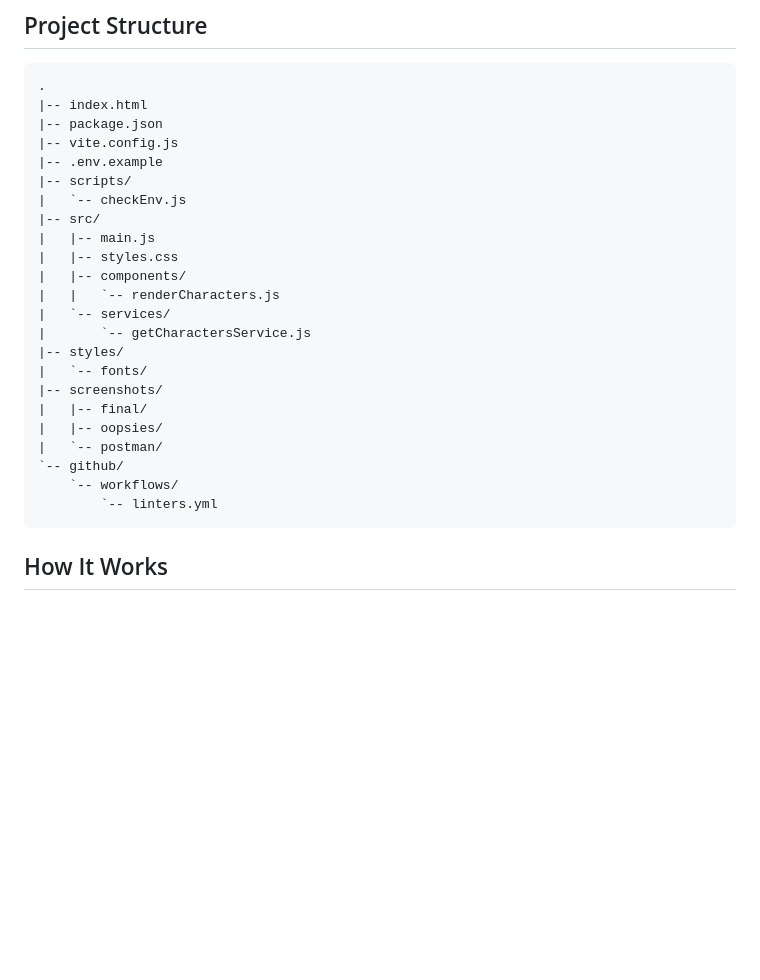
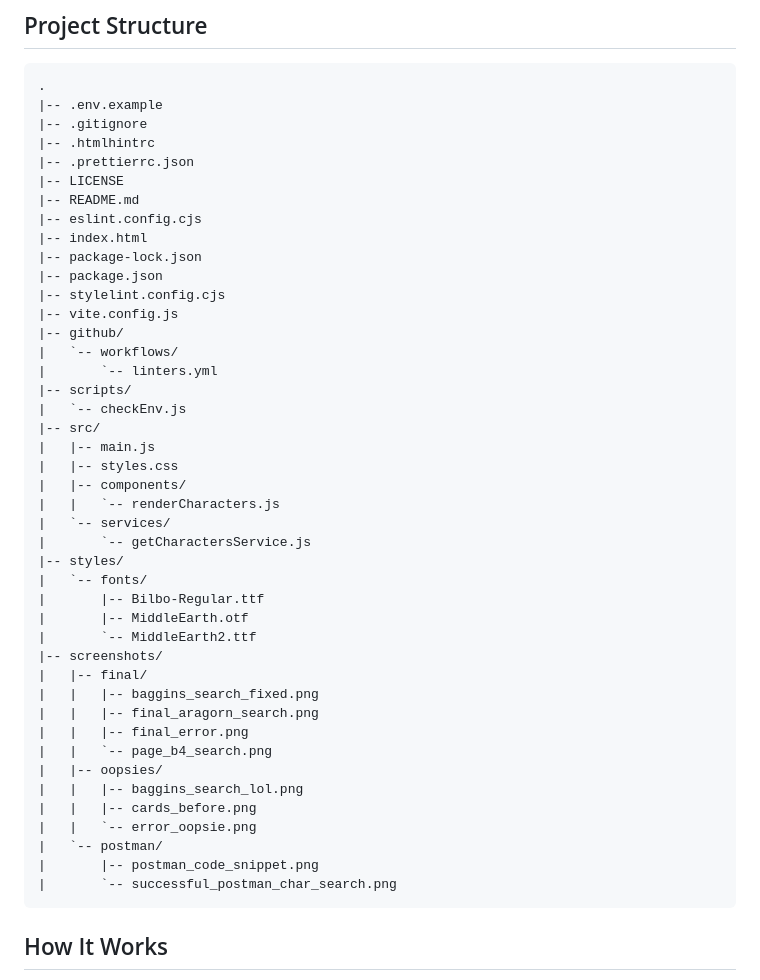
Before and after one commit to ellamkoch/wk1-day3-lvl3-repo, a Markdown page: README.md, the part around the change. GitHub-like rendering; blank space fills up the shorter version.

Commit message:
docs: update project structure in README

````diff
--- a/README.md
+++ b/README.md
@@ -64,10 +64,21 @@ The project focuses on:
 
 ```text
 .
+|-- .env.example
+|-- .gitignore
+|-- .htmlhintrc
+|-- .prettierrc.json
+|-- LICENSE
+|-- README.md
+|-- eslint.config.cjs
 |-- index.html
+|-- package-lock.json
 |-- package.json
+|-- stylelint.config.cjs
 |-- vite.config.js
-|-- .env.example
+|-- github/
+|   `-- workflows/
+|       `-- linters.yml
 |-- scripts/
 |   `-- checkEnv.js
 |-- src/
@@ -79,13 +90,22 @@ The project focuses on:
 |       `-- getCharactersService.js
 |-- styles/
 |   `-- fonts/
+|       |-- Bilbo-Regular.ttf
+|       |-- MiddleEarth.otf
+|       `-- MiddleEarth2.ttf
 |-- screenshots/
 |   |-- final/
+|   |   |-- baggins_search_fixed.png
+|   |   |-- final_aragorn_search.png
+|   |   |-- final_error.png
+|   |   `-- page_b4_search.png
 |   |-- oopsies/
+|   |   |-- baggins_search_lol.png
+|   |   |-- cards_before.png
+|   |   `-- error_oopsie.png
 |   `-- postman/
-`-- github/
-    `-- workflows/
-        `-- linters.yml
+|       |-- postman_code_snippet.png
+|       `-- successful_postman_char_search.png
 ```
 
 ## How It Works
````
